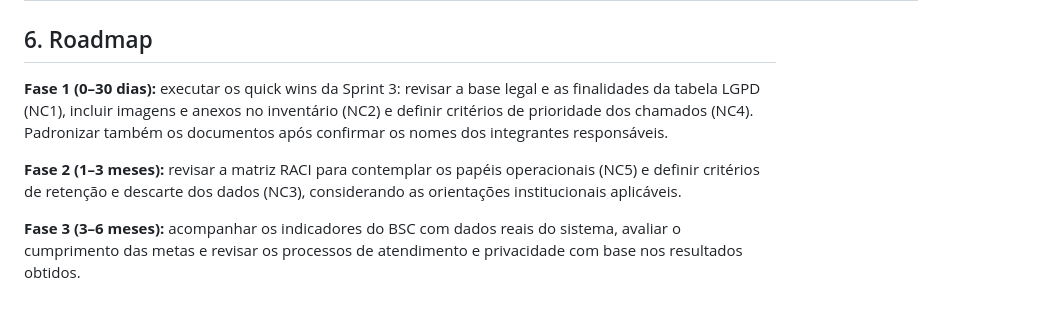
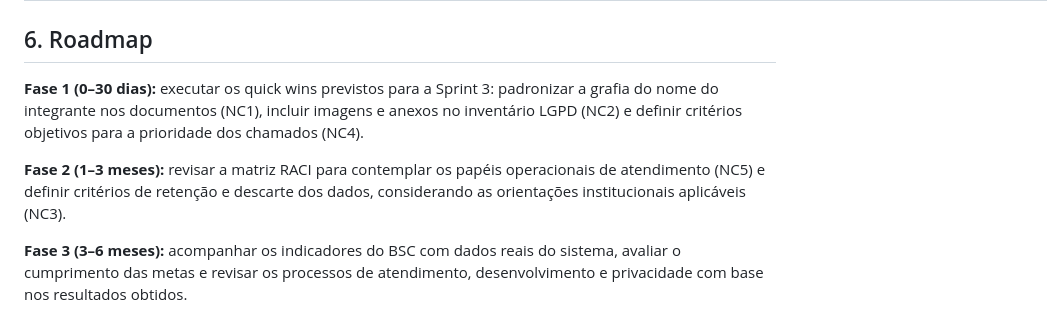
Before and after one commit to RaquelSantos92/Projeto-Gest-o-e-Governan-a, a Markdown page: govdesk-sala-x_flask/docs/melhoria-continua.md, the part around one of its changes. GitHub-like rendering.

```diff
--- a/govdesk-sala-x_flask/docs/melhoria-continua.md
+++ b/govdesk-sala-x_flask/docs/melhoria-continua.md
@@ -61,8 +61,8 @@
 
 ## 6. Roadmap
 
-**Fase 1 (0–30 dias):** executar os quick wins da Sprint 3: revisar a base legal e as finalidades da tabela LGPD (NC1), incluir imagens e anexos no inventário (NC2) e definir critérios de prioridade dos chamados (NC4). Padronizar também os documentos após confirmar os nomes dos integrantes responsáveis.
+**Fase 1 (0–30 dias):** executar os quick wins previstos para a Sprint 3: padronizar a grafia do nome do integrante nos documentos (NC1), incluir imagens e anexos no inventário LGPD (NC2) e definir critérios objetivos para a prioridade dos chamados (NC4).
 
-**Fase 2 (1–3 meses):** revisar a matriz RACI para contemplar os papéis operacionais (NC5) e definir critérios de retenção e descarte dos dados (NC3), considerando as orientações institucionais aplicáveis.
+**Fase 2 (1–3 meses):** revisar a matriz RACI para contemplar os papéis operacionais de atendimento (NC5) e definir critérios de retenção e descarte dos dados, considerando as orientações institucionais aplicáveis (NC3).
 
-**Fase 3 (3–6 meses):** acompanhar os indicadores do BSC com dados reais do sistema, avaliar o cumprimento das metas e revisar os processos de atendimento e privacidade com base nos resultados obtidos.
+**Fase 3 (3–6 meses):** acompanhar os indicadores do BSC com dados reais do sistema, avaliar o cumprimento das metas e revisar os processos de atendimento, desenvolvimento e privacidade com base nos resultados obtidos.
```
Also changed, not shown: other parts of govdesk-sala-x_flask/docs/melhoria-continua.md (+29 -29 lines).
